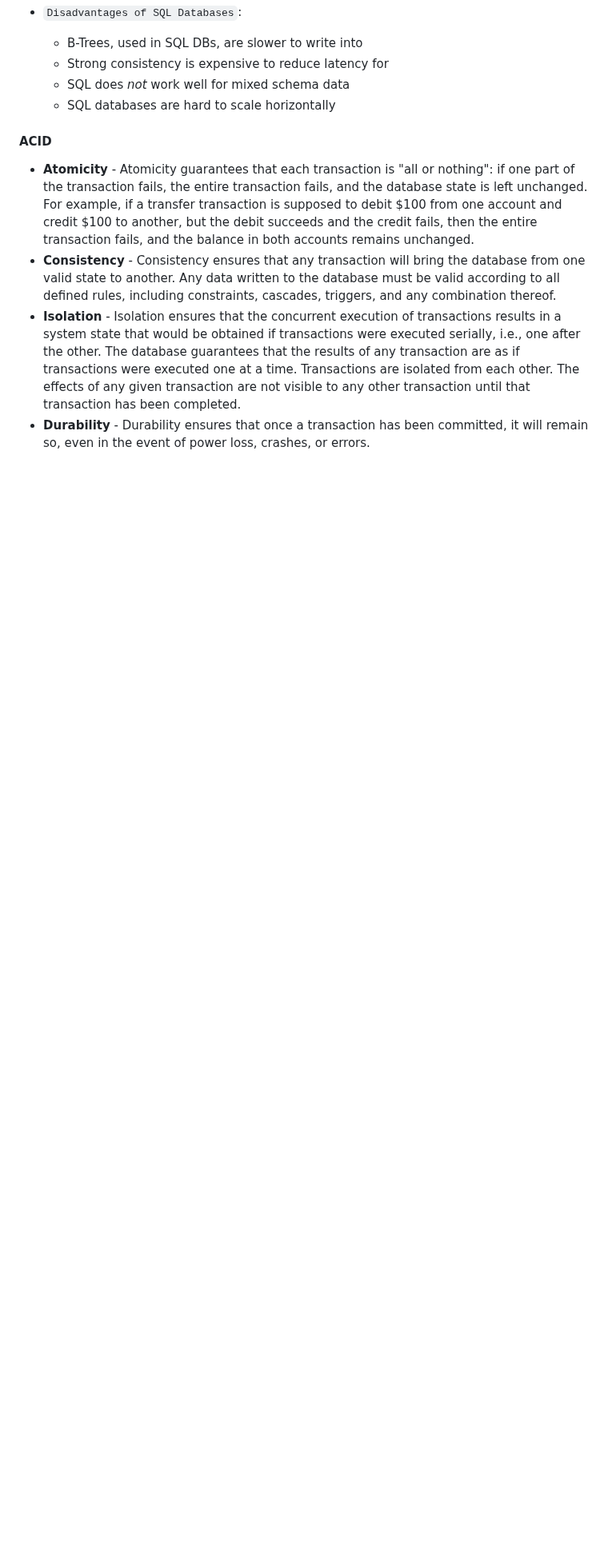
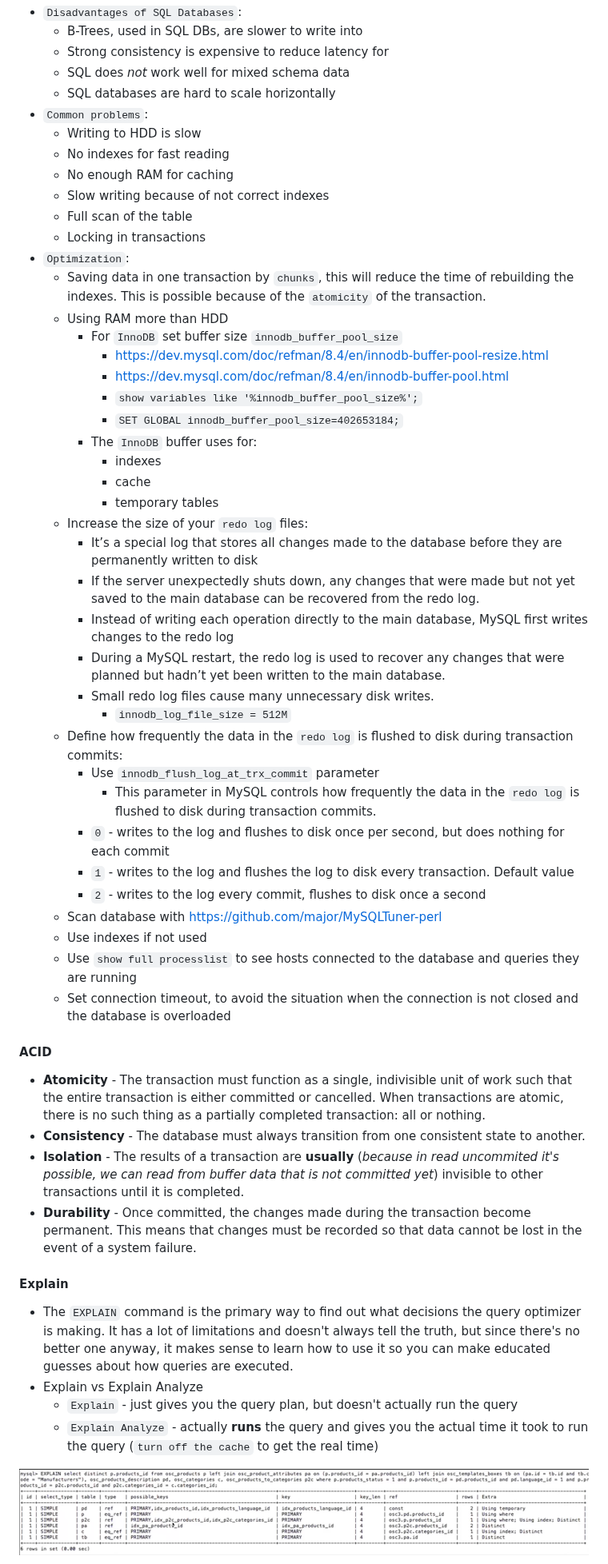
Before and after one commit to linnykoleh/awesome-system-design, a Markdown page: README.MD, the part around one of its changes. Shown at 80% size. Drawn GitHub-style; pictures changed too: images/system.design.6/9.png (added); blank space fills up the shorter version.

Commit message:
database added notes

```diff
--- a/README.MD
+++ b/README.MD
@@ -746,23 +749,58 @@ http {
 - `Disadvantages of SQL Databases`:
-    - B-Trees, used in SQL DBs, are slower to write into
-    - Strong consistency is expensive to reduce latency for
-    - SQL does *not* work well for mixed schema data
-    - SQL databases are hard to scale horizontally
+  - B-Trees, used in SQL DBs, are slower to write into
+  - Strong consistency is expensive to reduce latency for
+  - SQL does *not* work well for mixed schema data
+  - SQL databases are hard to scale horizontally
+- `Common problems`:
+  - Writing to HDD is slow
+  - No indexes for fast reading
+  - No enough RAM for caching
+  - Slow writing because of not correct indexes
+  - Full scan of the table
+  - Locking in transactions
+- `Optimization`:
+  - Saving data in one transaction by `chunks`, this will reduce the time of rebuilding the indexes. This is possible because of the `atomicity` of the transaction.
+  - Using RAM more than HDD
+    - For `InnoDB` set buffer size `innodb_buffer_pool_size`
+      - https://dev.mysql.com/doc/refman/8.4/en/innodb-buffer-pool-resize.html
+      - https://dev.mysql.com/doc/refman/8.4/en/innodb-buffer-pool.html
+      - `show variables like '%innodb_buffer_pool_size%';`
+      - `SET GLOBAL innodb_buffer_pool_size=402653184;`
+    - The `InnoDB` buffer uses for:
+      - indexes
+      - cache
+      - temporary tables
+  - Increase the size of your `redo log` files:
+    - It’s a special log that stores all changes made to the database before they are permanently written to disk
+    - If the server unexpectedly shuts down, any changes that were made but not yet saved to the main database can be recovered from the redo log.
+    - Instead of writing each operation directly to the main database, MySQL first writes changes to the redo log
+    - During a MySQL restart, the redo log is used to recover any changes that were planned but hadn’t yet been written to the main database.
+    - Small redo log files cause many unnecessary disk writes.
+      - `innodb_log_file_size = 512M`
+  - Define how frequently the data in the `redo log` is flushed to disk during transaction commits:
+    - Use `innodb_flush_log_at_trx_commit` parameter
+      - This parameter in MySQL controls how frequently the data in the `redo log` is flushed to disk during transaction commits.
+    - `0` - writes to the log and flushes to disk once per second, but does nothing for each commit
+    - `1` - writes to the log and flushes the log to disk every transaction. Default value
+    - `2` - writes to the log every commit, flushes to disk once a second
+  - Scan database with https://github.com/major/MySQLTuner-perl
+  - Use indexes if not used
+  - Use `show full processlist` to see hosts connected to the database and queries they are running
+  - Set connection timeout, to avoid the situation when the connection is not closed and the database is overloaded
 
 #### ACID
 
-- **Atomicity** - Atomicity guarantees that each transaction is "all or nothing": if one part of the transaction
-fails, the entire transaction fails, and the database state is left unchanged. For example, if a transfer
-transaction is supposed to debit $100 from one account and credit $100 to another, but the debit succeeds and the
-credit fails, then the entire transaction fails, and the balance in both accounts remains unchanged.
-- **Consistency** - Consistency ensures that any transaction will bring the database from one valid state to
-another. Any data written to the database must be valid according to all defined rules, including constraints,
-cascades, triggers, and any combination thereof.
-- **Isolation** - Isolation ensures that the concurrent execution of transactions results in a system state that
-would be obtained if transactions were executed serially, i.e., one after the other. The database guarantees
-that the results of any transaction are as if transactions were executed one at a time. Transactions are
-isolated from each other. The effects of any given transaction are not visible to any other transaction until
-that transaction has been completed.
-- **Durability** - Durability ensures that once a transaction has been committed, it will remain so, even in the
-event of power loss, crashes, or errors.
-
+- **Atomicity** - The transaction must function as a single, indivisible unit of work such that the entire transaction is either committed or cancelled. When transactions are atomic, there is no such thing as a partially completed transaction: all or nothing.
+- **Consistency** - The database must always transition from one consistent state to another.
+- **Isolation** - The results of a transaction are **usually** (_because in read uncommited it's possible, we can read from buffer data that is not committed yet_) invisible to other transactions until it is completed.
+- **Durability** - Once committed, the changes made during the transaction become permanent. This means that changes must be recorded so that data cannot be lost in the event of a system failure.
+
+#### Explain
+
+- The `EXPLAIN` command is the primary way to find out what decisions the query optimizer is making. It has a lot of limitations and doesn't always tell the truth, but since there's no better one anyway, it makes sense to learn how to use it so you can make educated guesses about how queries are executed.
+- Explain vs Explain Analyze
+  - `Explain` - just gives you the query plan, but doesn't actually run the query
+  - `Explain Analyze` - actually **runs** the query and gives you the actual time it took to run the query (`turn off the cache` to get the real time)
+
+![9.png](images/system.design.6/9.png)
+
```
Also changed, not shown: other parts of README.MD (+37 -3 lines), images/system.design.6/10.png (added), images/system.design.6/11.png (added), images/system.design.6/mysql-architecture.png (added).
